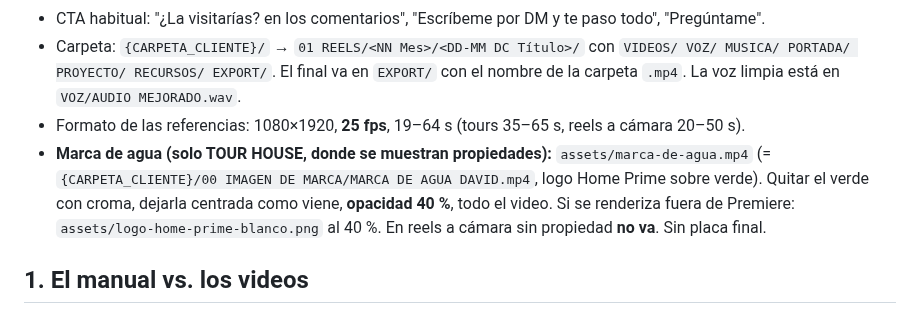
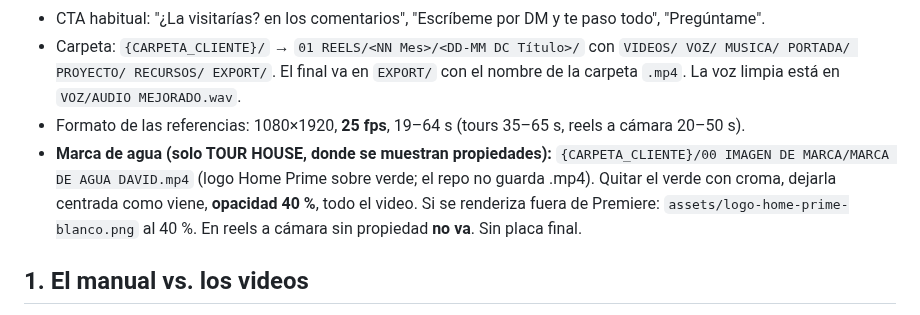
Before and after one commit to elevate-dev-team/elevate-edicion, a Markdown page: clientes/david-carballo-brand/SKILL.md, the part around the change. Drawn GitHub-style.

Commit message:
DC: marca de agua desde la carpeta del cliente
Co-Authored-By: Claude Opus 5.5 <noreply@anthropic.com>

```diff
--- a/clientes/david-carballo-brand/SKILL.md
+++ b/clientes/david-carballo-brand/SKILL.md
@@ -14,7 +14,7 @@ Reglas obligatorias (márgenes, cara, audio, fin al terminar de hablar, revisió
 - CTA habitual: "¿La visitarías? en los comentarios", "Escríbeme por DM y te paso todo", "Pregúntame".
 - Carpeta: `{CARPETA_CLIENTE}/` → `01 REELS/<NN Mes>/<DD-MM DC Título>/` con `VIDEOS/ VOZ/ MUSICA/ PORTADA/ PROYECTO/ RECURSOS/ EXPORT/`. El final va en `EXPORT/` con el nombre de la carpeta `.mp4`. La voz limpia está en `VOZ/AUDIO MEJORADO.wav`.
 - Formato de las referencias: 1080×1920, **25 fps**, 19–64 s (tours 35–65 s, reels a cámara 20–50 s).
-- **Marca de agua (solo TOUR HOUSE, donde se muestran propiedades):** `assets/marca-de-agua.mp4` (= `{CARPETA_CLIENTE}/00 IMAGEN DE MARCA/MARCA DE AGUA DAVID.mp4`, logo Home Prime sobre verde). Quitar el verde con croma, dejarla centrada como viene, **opacidad 40 %**, todo el video. Si se renderiza fuera de Premiere: `assets/logo-home-prime-blanco.png` al 40 %. En reels a cámara sin propiedad **no va**. Sin placa final.
+- **Marca de agua (solo TOUR HOUSE, donde se muestran propiedades):** `{CARPETA_CLIENTE}/00 IMAGEN DE MARCA/MARCA DE AGUA DAVID.mp4` (logo Home Prime sobre verde; el repo no guarda .mp4). Quitar el verde con croma, dejarla centrada como viene, **opacidad 40 %**, todo el video. Si se renderiza fuera de Premiere: `assets/logo-home-prime-blanco.png` al 40 %. En reels a cámara sin propiedad **no va**. Sin placa final.
 
 ## 1. El manual vs. los videos
 La imagen de marca es una paleta de Coolors (`assets/paleta.png`), el logo de Home Prime Realty (`assets/logo-home-prime-*.png`) y la marca de agua. De la paleta pasan el **navy** (borde de subtítulos, caja de portadas) y el **crema** (final del degradé dorado). El **dorado** no está en la paleta pero es la firma de los videos: sale de los títulos aprobados y se mantiene.
```
